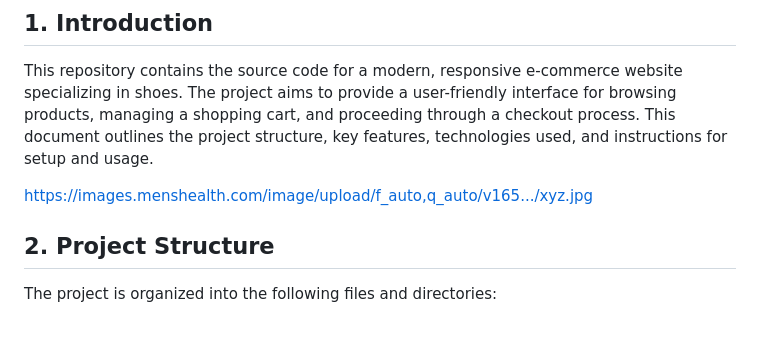
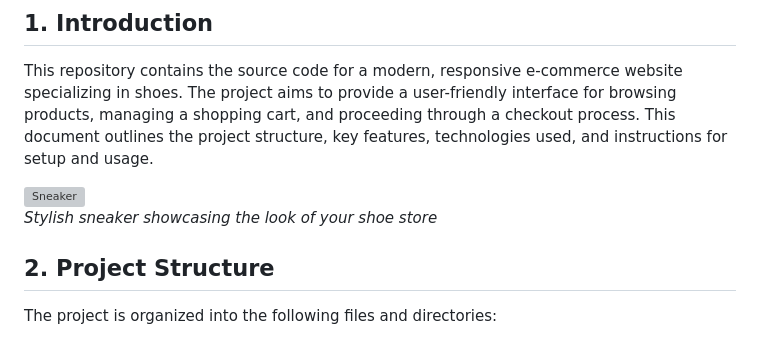
Before and after one commit to LILPANDA-BYTE/ERRUM-SHOE-WEBSITE, a Markdown page: README.md, the part around the change. Rendered like a GitHub page; grey boxes are pictures that could not be loaded.

```diff
--- a/README.md
+++ b/README.md
@@ -3,7 +3,10 @@
 ## 1. Introduction
 This repository contains the source code for a modern, responsive e-commerce website specializing in shoes. The project aims to provide a user-friendly interface for browsing products, managing a shopping cart, and proceeding through a checkout process. This document outlines the project structure, key features, technologies used, and instructions for setup and usage.
 
-https://images.menshealth.com/image/upload/f_auto,q_auto/v165.../xyz.jpg
+
+![Sneaker](https://images.menshealth.com/image/upload/f_auto,q_auto/v165.../xyz.jpg)
+*Stylish sneaker showcasing the look of your shoe store*
+
 
 ## 2. Project Structure
 The project is organized into the following files and directories:
```
